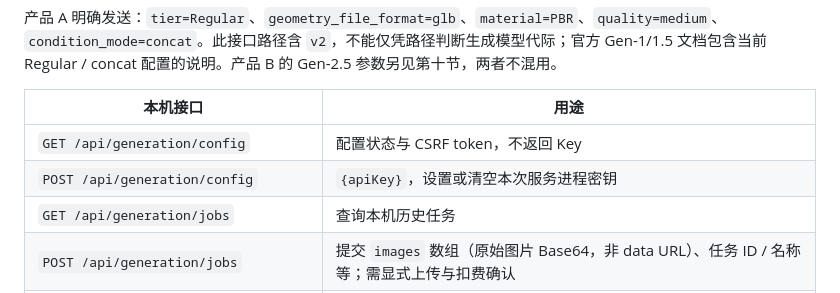
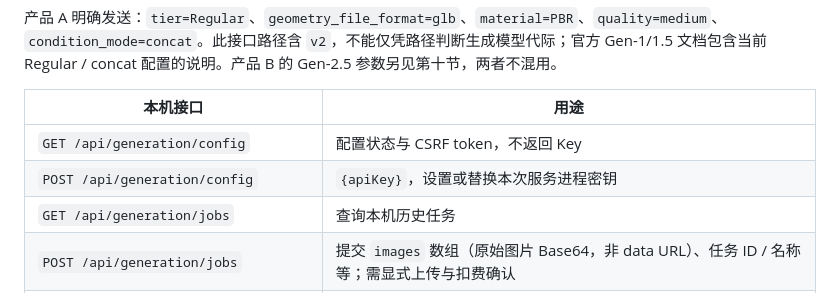
Before and after one commit to Remedy-Yang/DeskVerse, a Markdown page: docs/技术文档.md, the part around the change. GitHub-like rendering.

```diff
--- a/docs/技术文档.md
+++ b/docs/技术文档.md
@@ -133,7 +133,7 @@ flowchart TD
 | 本机接口 | 用途 |
 | --- | --- |
 | `GET /api/generation/config` | 配置状态与 CSRF token，不返回 Key |
-| `POST /api/generation/config` | `{apiKey}`，设置或清空本次服务进程密钥 |
+| `POST /api/generation/config` | `{apiKey}`，设置或替换本次服务进程密钥 |
 | `GET /api/generation/jobs` | 查询本机历史任务 |
 | `POST /api/generation/jobs` | 提交 `images` 数组（原始图片 Base64，非 data URL）、任务 ID / 名称等；需显式上传与扣费确认 |
 | `GET /api/generation/jobs/<id>` | 刷新指定任务状态 |
```
Also changed, not shown: docs/项目说明文档.md (+4 -4 lines).
